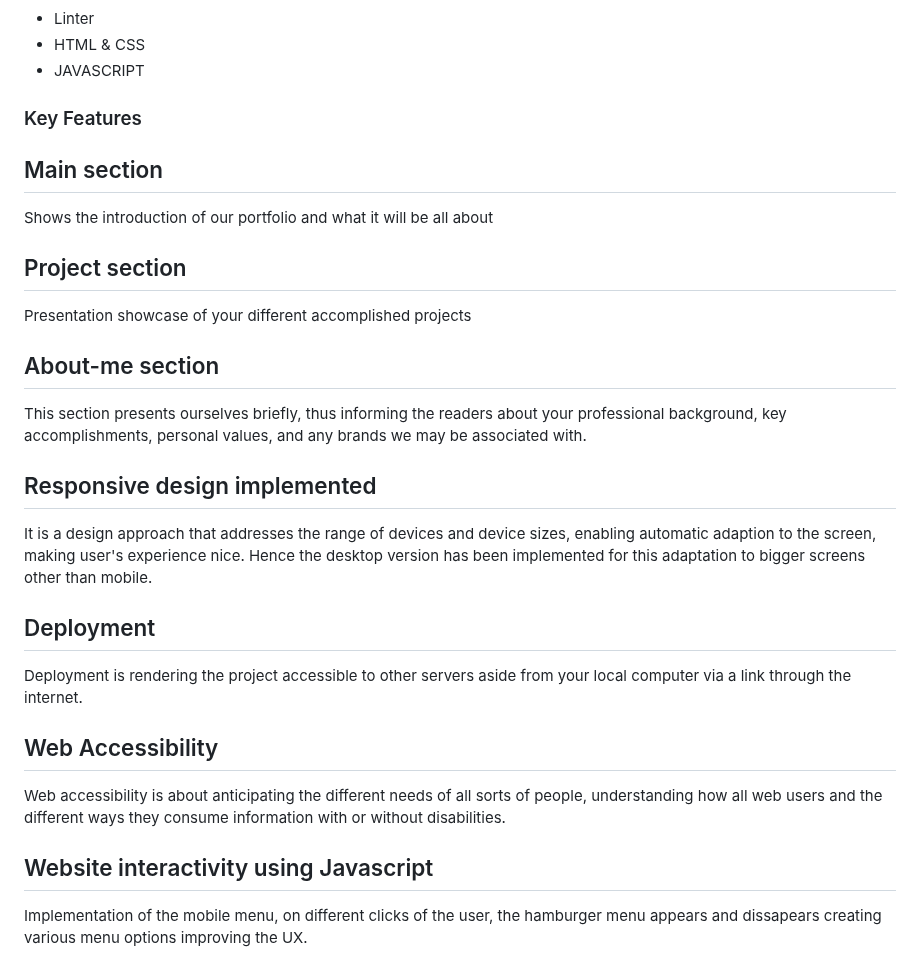
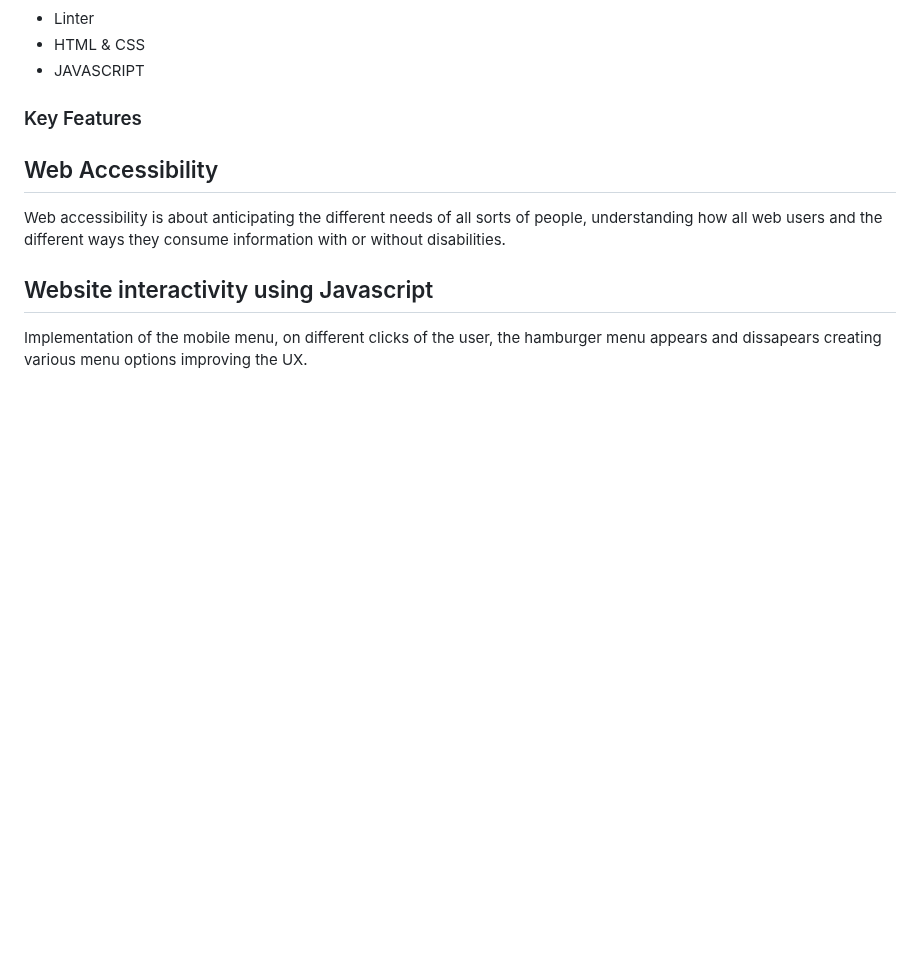
Before and after one commit to hydaline-code/Portfolio_mobilefirst, a Markdown page: README.md, the part around one of its changes. GitHub-like rendering; folded sections open; blank space fills up the shorter version.

Commit message:
Review readme file

```diff
--- a/README.md
+++ b/README.md
@@ -50,17 +50,7 @@ Linter was applied so as to have style bug-free codes.
 <!-- Features -->
 
 ### Key Features <a name="key-features"></a>
- <summary><h2>Main section</h2></summary>
- <p>Shows the introduction of our portfolio and what it will be all about</p>
- <summary><h2>Project section</h2></summary>
- <p>Presentation showcase of your different accomplished projects</p>
- <summary><h2>About-me section</h2></summary>
- <p>This section presents ourselves briefly, thus informing the  readers about your professional background, key accomplishments, personal values, and any brands we may be associated with.</p>
-  <summary><h2>Responsive design implemented</h2></summary>
-  <p>It is a design approach that addresses the range of devices and device sizes, enabling automatic adaption to the screen, making user's experience nice.
-  Hence the desktop version has been implemented for this adaptation to bigger screens other than mobile.</p>
- <summary><h2>Deployment</h2></summary>
-  <p>Deployment is rendering the project accessible to other servers aside from your local computer via a link through the internet.</p>
+
 <summary><h2>Web Accessibility</h2></summary>
   <p>Web accessibility is about anticipating the different needs of all sorts of people, understanding how all web users and the different ways they consume information with or without disabilities.</p>
 
```
Also changed, not shown: other parts of README.md (+0 -5 lines).
